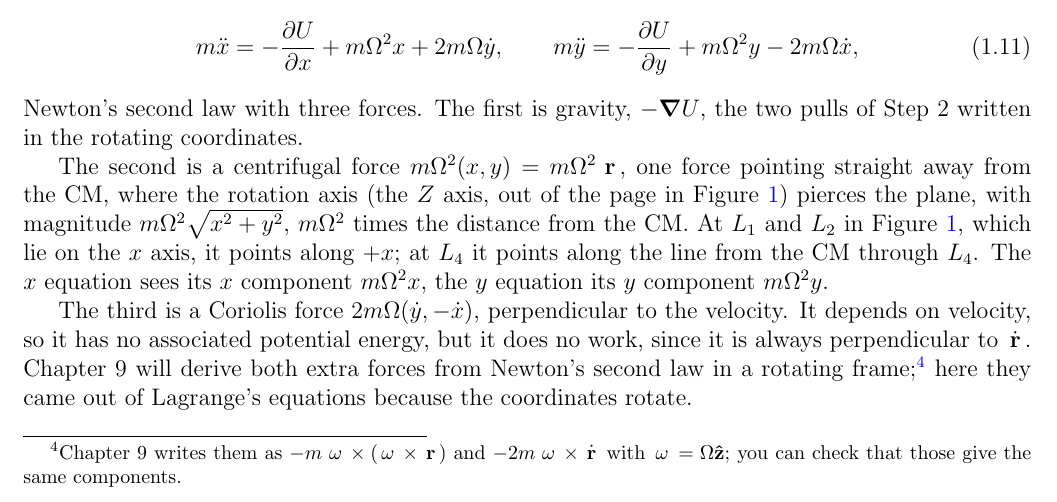
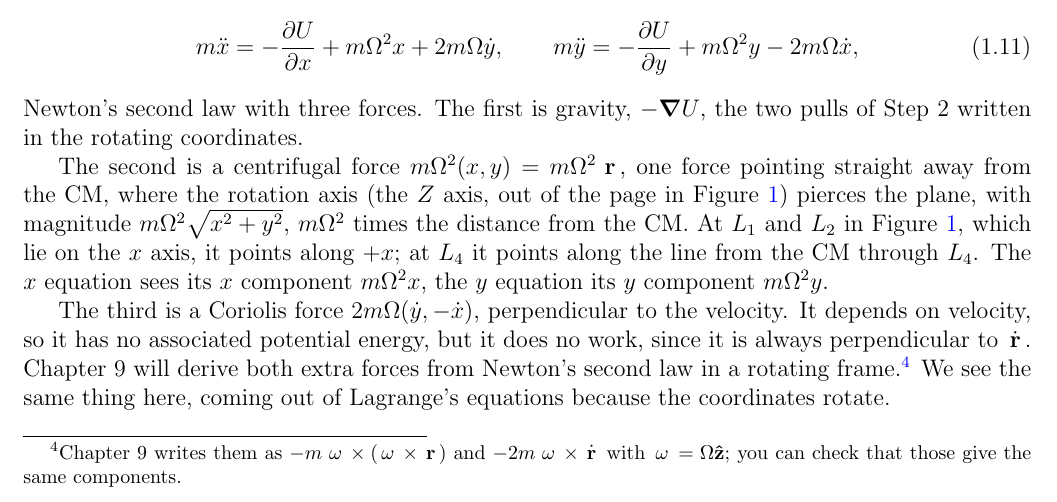
Before and after one commit to mglerner/ClassicalMechanics, a LaTeX document (Lagrangian/AstroLagrangeHandout/AstroLagrange.tex): part of page 7 of 25, cut so that both start at the same text. Compiled offline with pdfLaTeX.

Commit message:
AstroLagrange Step 5: the Chapter 9 comparison split into two sentences (the same forces, here from Lagrange's equations because the coordinates rotate; Michael, 2026-11-06); rebuilt
Co-Authored-By: Claude Fable 5.1 <noreply@anthropic.com>

```diff
--- a/Lagrangian/AstroLagrangeHandout/AstroLagrange.tex
+++ b/Lagrangian/AstroLagrangeHandout/AstroLagrange.tex
@@ -485,9 +485,9 @@ $m\Om^2 y$.
 The third is a Coriolis force $2m\Om(\dot y, -\dot x)$, perpendicular to the velocity. It depends on velocity,
 so it has no associated potential energy, but it does no work, since it is always perpendicular to
 $\dot{\vr}$. Chapter~9 will derive both extra forces from Newton's second law in a rotating
-frame;\footnote{Chapter~9 writes them as $-m\,\vomega\times(\vomega\times\vr)$ and
+frame.\footnote{Chapter~9 writes them as $-m\,\vomega\times(\vomega\times\vr)$ and
   $-2m\,\vomega\times\dot{\vr}$ with $\vomega = \Om\uv{z}$; you can check that those give the
-  same components.} here they came out of Lagrange's equations because the coordinates rotate.
+  same components.} We see the same thing here, coming out of Lagrange's equations because the coordinates rotate.
 
 \medskip
 
```
Also changed, not shown: Lagrangian/AstroLagrangeHandout/AstroLagrange (student).pdf, Lagrangian/AstroLagrangeHandout/AstroLagrange-keysheet.pdf, Lagrangian/AstroLagrangeHandout/AstroLagrange.pdf.
